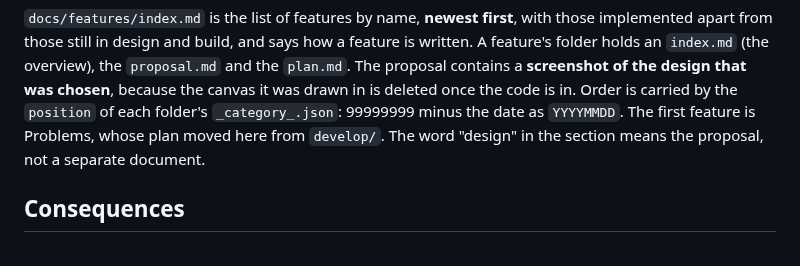
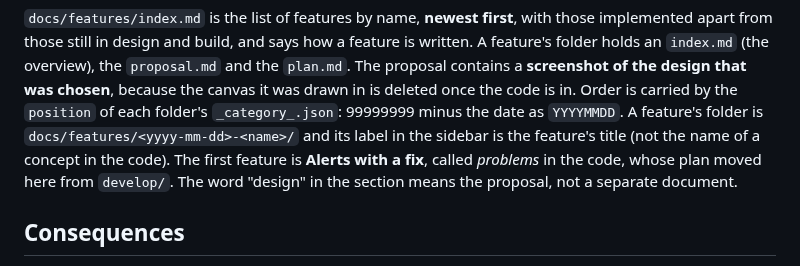
Before and after one commit to fmmenchi/tokenmeter, a Markdown page: docs/adr/0032-a-features-section-groups-proposal-plan-and-decisions.md, the part around the change. Rendered like a GitHub page.

```diff
--- a/docs/adr/0032-a-features-section-groups-proposal-plan-and-decisions.md
+++ b/docs/adr/0032-a-features-section-groups-proposal-plan-and-decisions.md
@@ -24,8 +24,9 @@ parts:
 still in design and build, and says how a feature is written. A feature's folder holds an `index.md` (the overview), the
 `proposal.md` and the `plan.md`. The proposal contains a **screenshot of the design that was chosen**, because the
 canvas it was drawn in is deleted once the code is in. Order is carried by the `position` of each folder's
-`_category_.json`: 99999999 minus the date as `YYYYMMDD`. The first feature is Problems, whose plan moved here from
-`develop/`. The word "design" in the section means the proposal, not a separate document.
+`_category_.json`: 99999999 minus the date as `YYYYMMDD`. A feature's folder is `docs/features/<yyyy-mm-dd>-<name>/` and its label in the sidebar is the feature's title (not the
+name of a concept in the code). The first feature is **Alerts with a fix**, called _problems_ in the code, whose plan moved
+here from `develop/`. The word "design" in the section means the proposal, not a separate document.
 
 ## Consequences
 
```
Also changed, not shown: docs/features/index.md (+4 -4 lines), docs/intro.md (+1 -1 lines), docs/features/2026-10-30-alerts-with-a-fix/proposal-actions.png (renamed from docs/features/problems/proposal-actions.png), docs/features/2026-10-30-alerts-with-a-fix/proposal-overview.png (renamed from docs/features/problems/proposal-overview.png), 8 other files.
